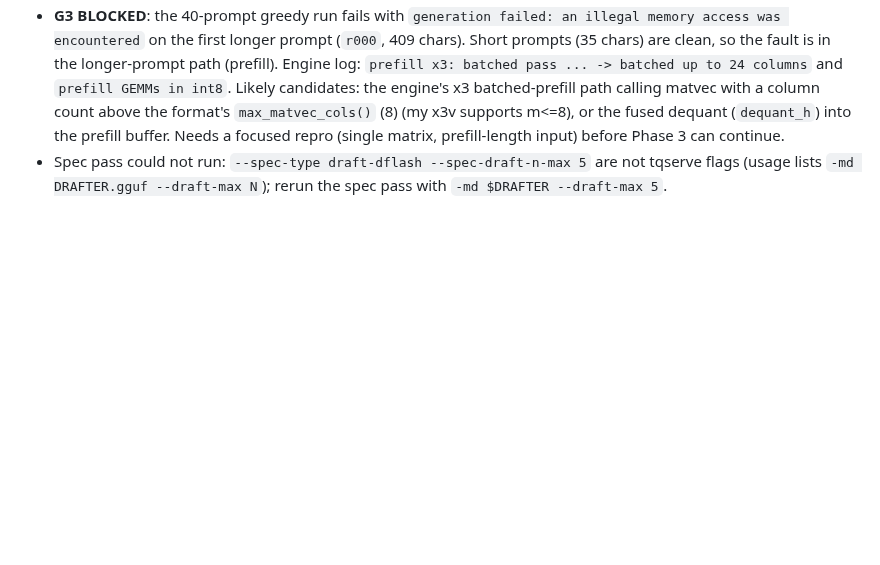
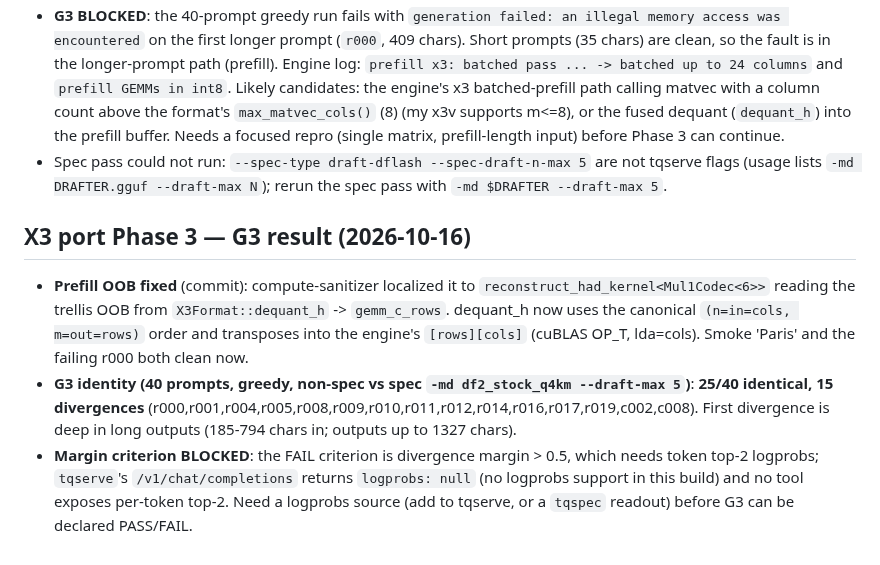
Before and after one commit to turbo-tan/tqllm, a Markdown page: docs/X3_STATUS.md, the part around the change. Rendered like a GitHub page; blank space fills up the shorter version.

Commit message:
x3: record Phase 3 G3 result (25/40 identity; margin criterion blocked on logprobs)

```diff
--- a/docs/X3_STATUS.md
+++ b/docs/X3_STATUS.md
@@ -562,3 +562,9 @@ Next: resolve the canonical trellis layout + orientation against llama-paw (`tes
 - **Bring-up PASS**: PAW-27B-X3.1 loads and serves in tqLLM (`tqserve --model $X3_GGUF`); multi-part records (ffn_gate+ffn_up = two X3Records in one buffer) handled by `X3Format::load`. Greedy "What is the capital of France?" -> **"Paris"** (prompt 24 tok / ~96 ms, ~29 tok/s). Short prompts generate fine at any max_tokens.
 - **G3 BLOCKED**: the 40-prompt greedy run fails with `generation failed: an illegal memory access was encountered` on the first longer prompt (`r000`, 409 chars). Short prompts (35 chars) are clean, so the fault is in the longer-prompt path (prefill). Engine log: `prefill x3: batched pass ... -> batched up to 24 columns` and `prefill GEMMs in int8`. Likely candidates: the engine's x3 batched-prefill path calling matvec with a column count above the format's `max_matvec_cols()` (8) (my x3v supports m<=8), or the fused dequant (`dequant_h`) into the prefill buffer. Needs a focused repro (single matrix, prefill-length input) before Phase 3 can continue.
 - Spec pass could not run: `--spec-type draft-dflash --spec-draft-n-max 5` are not tqserve flags (usage lists `-md DRAFTER.gguf --draft-max N`); rerun the spec pass with `-md $DRAFTER --draft-max 5`.
+
+## X3 port Phase 3 — G3 result (2026-10-16)
+
+- **Prefill OOB fixed** (commit): compute-sanitizer localized it to `reconstruct_had_kernel<Mul1Codec<6>>` reading the trellis OOB from `X3Format::dequant_h` -> `gemm_c_rows`. dequant_h now uses the canonical `(n=in=cols, m=out=rows)` order and transposes into the engine's `[rows][cols]` (cuBLAS OP_T, lda=cols). Smoke 'Paris' and the failing r000 both clean now.
+- **G3 identity (40 prompts, greedy, non-spec vs spec `-md df2_stock_q4km --draft-max 5`)**: **25/40 identical, 15 divergences** (r000,r001,r004,r005,r008,r009,r010,r011,r012,r014,r016,r017,r019,c002,c008). First divergence is deep in long outputs (185-794 chars in; outputs up to 1327 chars).
+- **Margin criterion BLOCKED**: the FAIL criterion is divergence margin > 0.5, which needs token top-2 logprobs; `tqserve`'s `/v1/chat/completions` returns `logprobs: null` (no logprobs support in this build) and no tool exposes per-token top-2. Need a logprobs source (add to tqserve, or a `tqspec` readout) before G3 can be declared PASS/FAIL.
```
